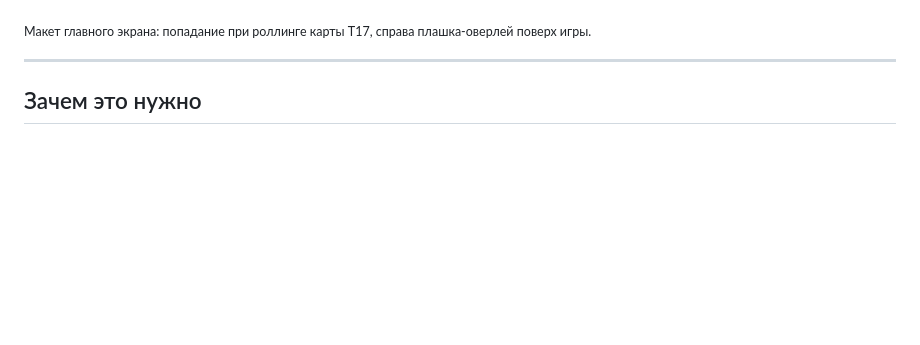
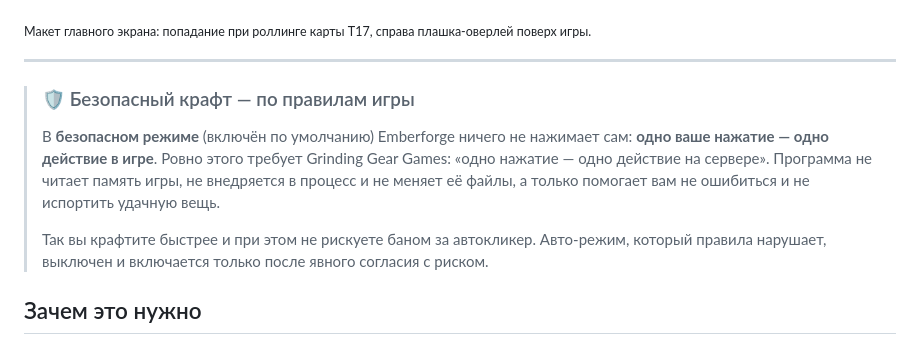
Before and after one commit to GStoneG/emberforge-releases, a Markdown page: README.md, the part around the change. Rendered like a GitHub page; blank space fills up the shorter version.

Commit message:
README: safe-mode block first; English screenshot
Co-Authored-By: Claude Opus 5.5 <noreply@anthropic.com>
Claude-Session: https://claude.ai/code/session_013NYLWJeU8C4fasrhydXCkD

```diff
--- a/README.md
+++ b/README.md
@@ -21,6 +21,11 @@
 <sub>Макет главного экрана: попадание при роллинге карты T17, справа плашка-оверлей поверх игры.</sub>
 
 ---
+
+> ### 🛡️ Безопасный крафт — по правилам игры
+> В **безопасном режиме** (включён по умолчанию) Emberforge ничего не нажимает сам: **одно ваше нажатие — одно действие в игре**. Ровно этого требует Grinding Gear Games: «одно нажатие — одно действие на сервере». Программа не читает память игры, не внедряется в процесс и не меняет её файлы, а только помогает вам не ошибиться и не испортить удачную вещь.
+>
+> Так вы крафтите быстрее и при этом не рискуете баном за автокликер. Авто-режим, который правила нарушает, выключен и включается только после явного согласия с риском.
 
 ## Зачем это нужно
 
```
Also changed, not shown: README.en.md (+7 -2 lines), assets/screenshot-en.png (added).
